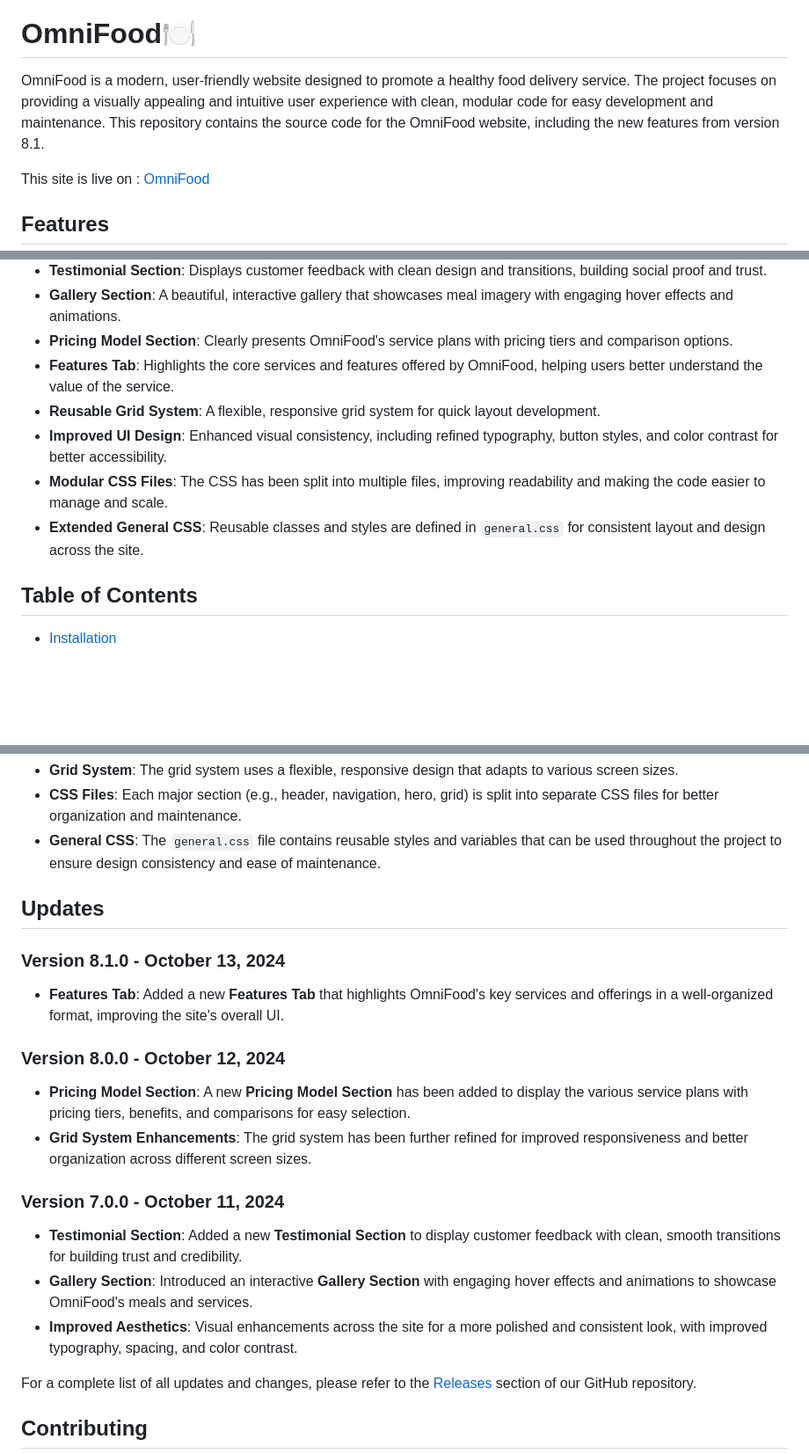
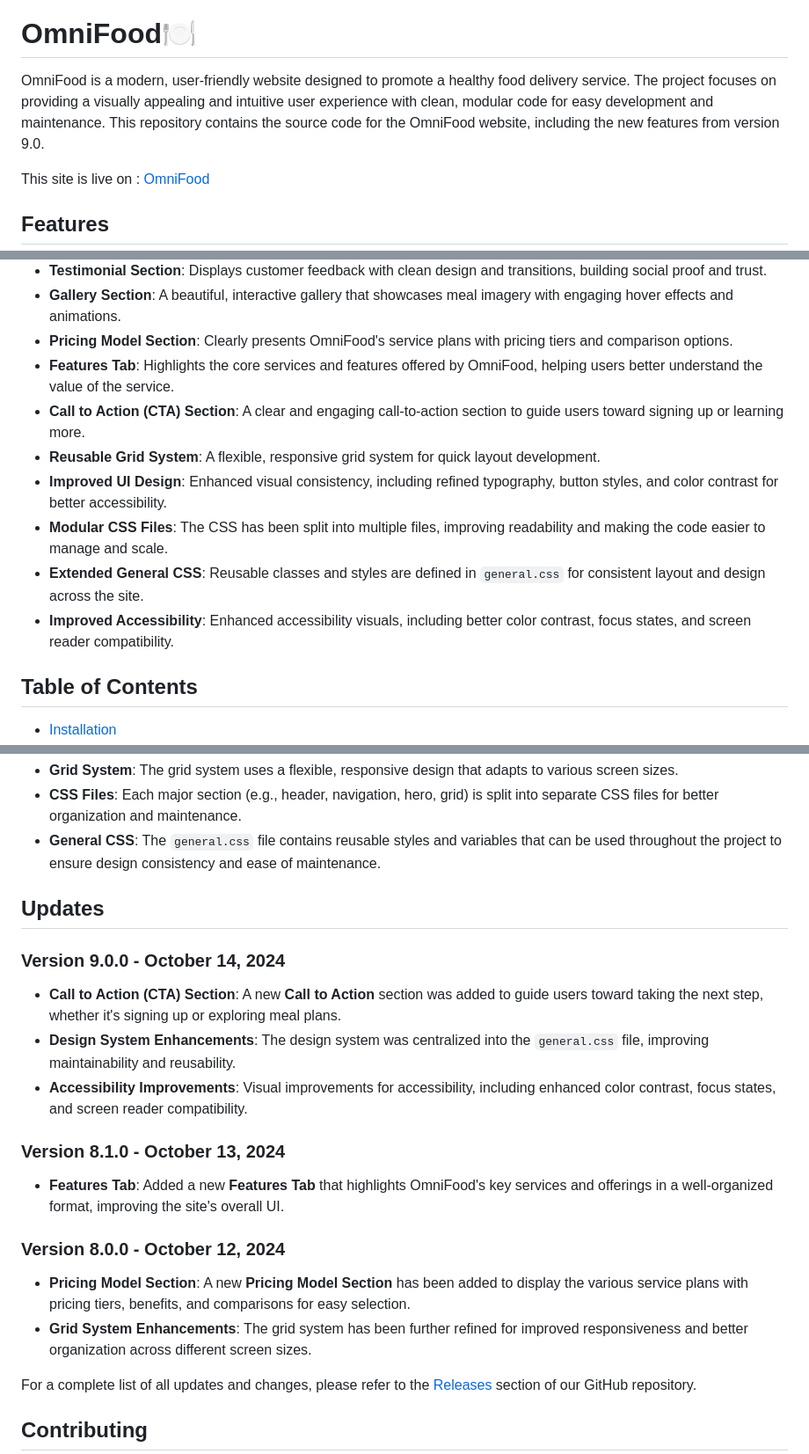
Before and after one commit to HTMLCSS-GodMode/omnifood-site, a Markdown page: README.md, 3 parts joined by grey strips. Shown at 88% size. Drawn GitHub-style; blank space fills up the shorter version.

```diff
--- a/README.md
+++ b/README.md
@@ -2,7 +2,7 @@
 
 # ️OmniFood🍽️
 
-OmniFood is a modern, user-friendly website designed to promote a healthy food delivery service. The project focuses on providing a visually appealing and intuitive user experience with clean, modular code for easy development and maintenance. This repository contains the source code for the OmniFood website, including the new features from version 8.1.
+OmniFood is a modern, user-friendly website designed to promote a healthy food delivery service. The project focuses on providing a visually appealing and intuitive user experience with clean, modular code for easy development and maintenance. This repository contains the source code for the OmniFood website, including the new features from version 9.0.
 
 This site is live on : [OmniFood](https://htmlcss-godmode.github.io/omnifood-site/)
 
@@ -17,10 +17,12 @@ This site is live on : [OmniFood](https://htmlcss-godmode.github.io/omnifood-sit
 - **Gallery Section**: A beautiful, interactive gallery that showcases meal imagery with engaging hover effects and animations.
 - **Pricing Model Section**: Clearly presents OmniFood's service plans with pricing tiers and comparison options.
 - **Features Tab**: Highlights the core services and features offered by OmniFood, helping users better understand the value of the service.
+- **Call to Action (CTA) Section**: A clear and engaging call-to-action section to guide users toward signing up or learning more.
 - **Reusable Grid System**: A flexible, responsive grid system for quick layout development.
 - **Improved UI Design**: Enhanced visual consistency, including refined typography, button styles, and color contrast for better accessibility.
 - **Modular CSS Files**: The CSS has been split into multiple files, improving readability and making the code easier to manage and scale.
 - **Extended General CSS**: Reusable classes and styles are defined in `general.css` for consistent layout and design across the site.
+- **Improved Accessibility**: Enhanced accessibility visuals, including better color contrast, focus states, and screen reader compatibility.
 
 ## Table of Contents
 
@@ -56,6 +58,12 @@ This project is designed to be easy to extend or customize. The grid system and
 
 ## Updates
 
+### Version 9.0.0 - October 14, 2024
+
+- **Call to Action (CTA) Section**: A new **Call to Action** section was added to guide users toward taking the next step, whether it's signing up or exploring meal plans.
+- **Design System Enhancements**: The design system was centralized into the `general.css` file, improving maintainability and reusability.
+- **Accessibility Improvements**: Visual improvements for accessibility, including enhanced color contrast, focus states, and screen reader compatibility.
+
 ### Version 8.1.0 - October 13, 2024
 
 - **Features Tab**: Added a new **Features Tab** that highlights OmniFood's key services and offerings in a well-organized format, improving the site's overall UI.
@@ -64,12 +72,6 @@ This project is designed to be easy to extend or customize. The grid system and
 
 - **Pricing Model Section**: A new **Pricing Model Section** has been added to display the various service plans with pricing tiers, benefits, and comparisons for easy selection.
 - **Grid System Enhancements**: The grid system has been further refined for improved responsiveness and better organization across different screen sizes.
-
-### Version 7.0.0 - October 11, 2024
-
-- **Testimonial Section**: Added a new **Testimonial Section** to display customer feedback with clean, smooth transitions for building trust and credibility.
-- **Gallery Section**: Introduced an interactive **Gallery Section** with engaging hover effects and animations to showcase OmniFood's meals and services.
-- **Improved Aesthetics**: Visual enhancements across the site for a more polished and consistent look, with improved typography, spacing, and color contrast.
 
 For a complete list of all updates and changes, please refer to the [Releases](https://github.com/HTMLCSS-GodMode/omnifood-site/releases) section of our GitHub repository.
 
```
Also changed, not shown: other parts of README.md (+2 -2 lines).
